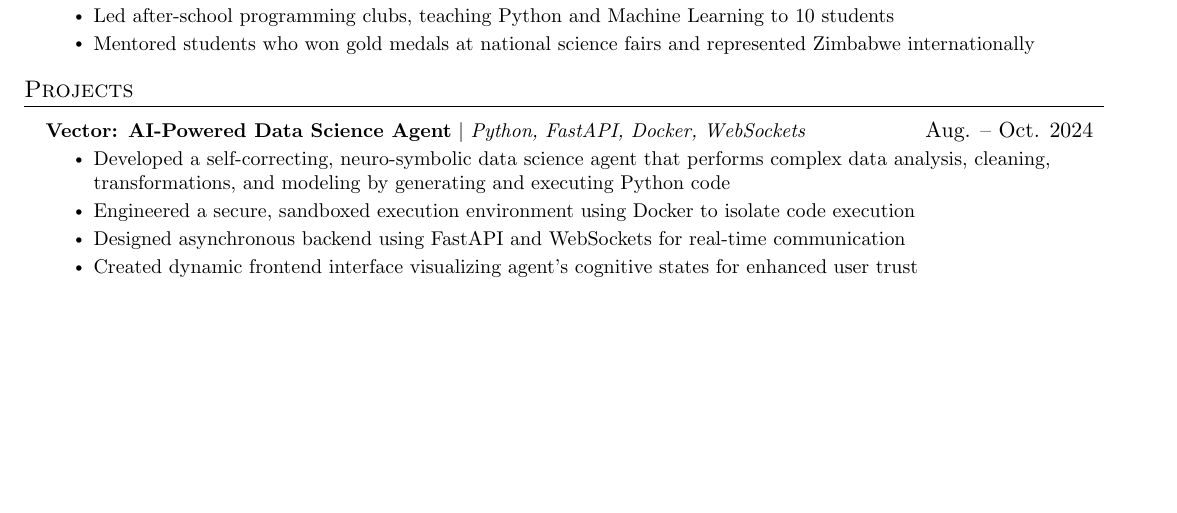
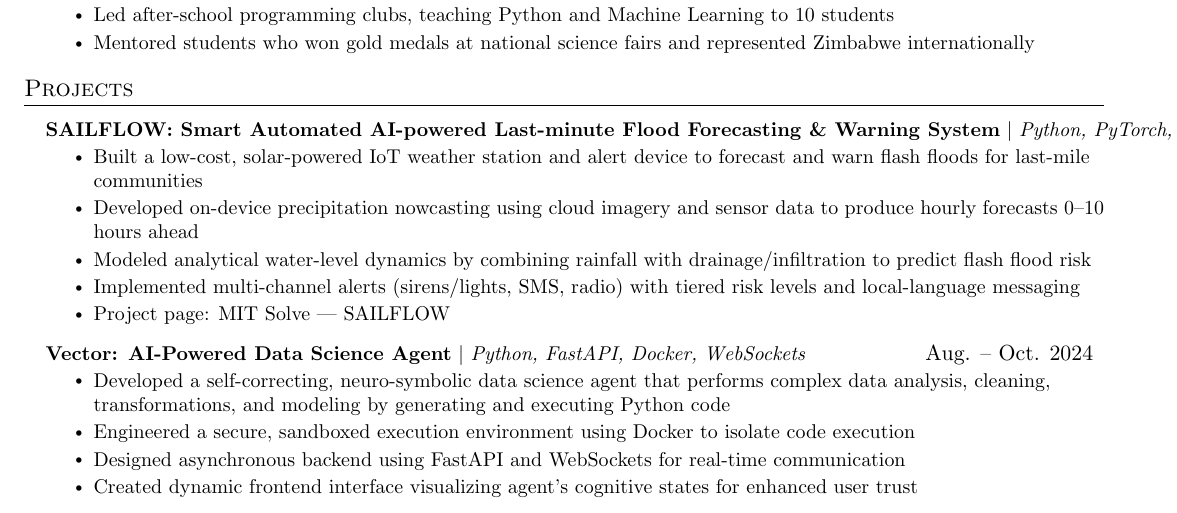
Before and after one commit to TinevimboMusingadi/latex, a LaTeX document (tine_september.tex): part of page 1 of 2, cut so that both start at the same text, the shorter picture padded with empty space. Compiled offline with pdfLaTeX.

Commit message:
Add SAILFLOW project details to the projects section in tine_september.tex

```diff
--- a/tine_september.tex
+++ b/tine_september.tex
@@ -161,6 +161,15 @@
 \section{Projects}
     \resumeSubHeadingListStart
       \resumeProjectHeading
+          {\textbf{SAILFLOW: Smart Automated AI-powered Last-minute Flood Forecasting \& Warning System} $|$ \emph{Python, PyTorch, OpenCV, Raspberry Pi/Jetson, IoT, SMS}}{2023 -- 2024}
+          \resumeItemListStart
+            \resumeItem{Built a low-cost, solar-powered IoT weather station and alert device to forecast and warn flash floods for last-mile communities}
+            \resumeItem{Developed on-device precipitation nowcasting using cloud imagery and sensor data to produce hourly forecasts 0--10 hours ahead}
+            \resumeItem{Modeled analytical water-level dynamics by combining rainfall with drainage/infiltration to predict flash flood risk}
+            \resumeItem{Implemented multi-channel alerts (sirens/lights, SMS, radio) with tiered risk levels and local-language messaging}
+            \resumeItem{Project page: \href{https://solve.mit.edu/solutions/83423}{MIT Solve — SAILFLOW}}
+          \resumeItemListEnd
+      \resumeProjectHeading
           {\textbf{Vector: AI-Powered Data Science Agent} $|$ \emph{Python, FastAPI, Docker, WebSockets}}{Aug. -- Oct. 2024}
           \resumeItemListStart
             \resumeItem{Developed a self-correcting, neuro-symbolic data science agent that performs complex data analysis, cleaning, transformations, and modeling by generating and executing Python code}
```
